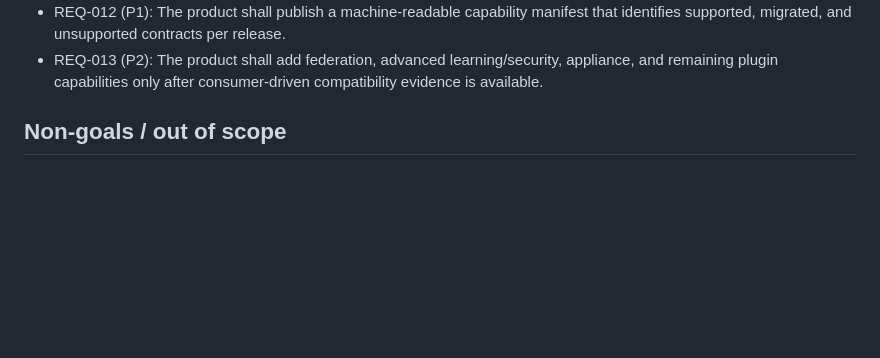
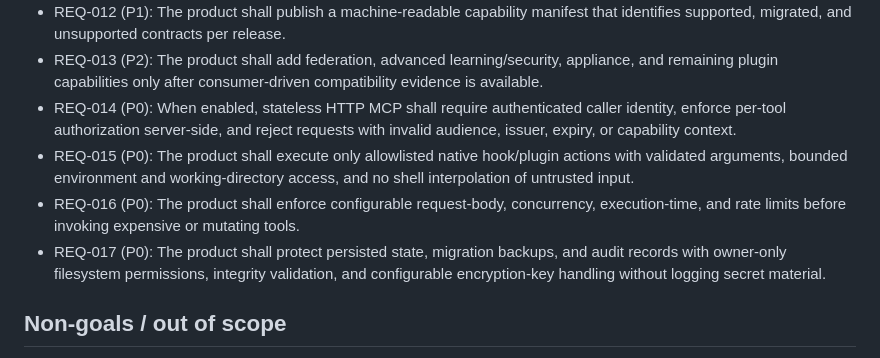
Before and after one commit to dgdev25/ruflo_rust, a Markdown page: docs/PRD.md, the part around the change. Drawn GitHub-style; blank space fills up the shorter version.

Commit message:
docs: harden native Ruflo design

```diff
--- a/docs/PRD.md
+++ b/docs/PRD.md
@@ -38,6 +38,10 @@ Ruflo's current implementation exposes a broad CLI, MCP, memory, orchestration,
 - REQ-011 (P1): The product shall provide a stateless HTTP MCP transport, disabled by default, using the shared compatibility dispatcher and explicit request handles for durable state.
 - REQ-012 (P1): The product shall publish a machine-readable capability manifest that identifies supported, migrated, and unsupported contracts per release.
 - REQ-013 (P2): The product shall add federation, advanced learning/security, appliance, and remaining plugin capabilities only after consumer-driven compatibility evidence is available.
+- REQ-014 (P0): When enabled, stateless HTTP MCP shall require authenticated caller identity, enforce per-tool authorization server-side, and reject requests with invalid audience, issuer, expiry, or capability context.
+- REQ-015 (P0): The product shall execute only allowlisted native hook/plugin actions with validated arguments, bounded environment and working-directory access, and no shell interpolation of untrusted input.
+- REQ-016 (P0): The product shall enforce configurable request-body, concurrency, execution-time, and rate limits before invoking expensive or mutating tools.
+- REQ-017 (P0): The product shall protect persisted state, migration backups, and audit records with owner-only filesystem permissions, integrity validation, and configurable encryption-key handling without logging secret material.
 
 ## Non-goals / out of scope
 
```
Also changed, not shown: 1 other file.
